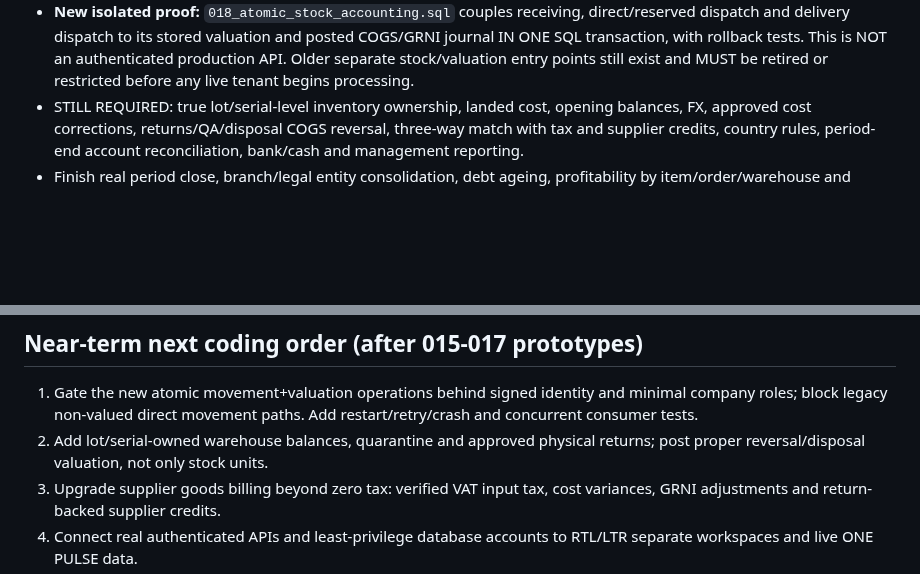
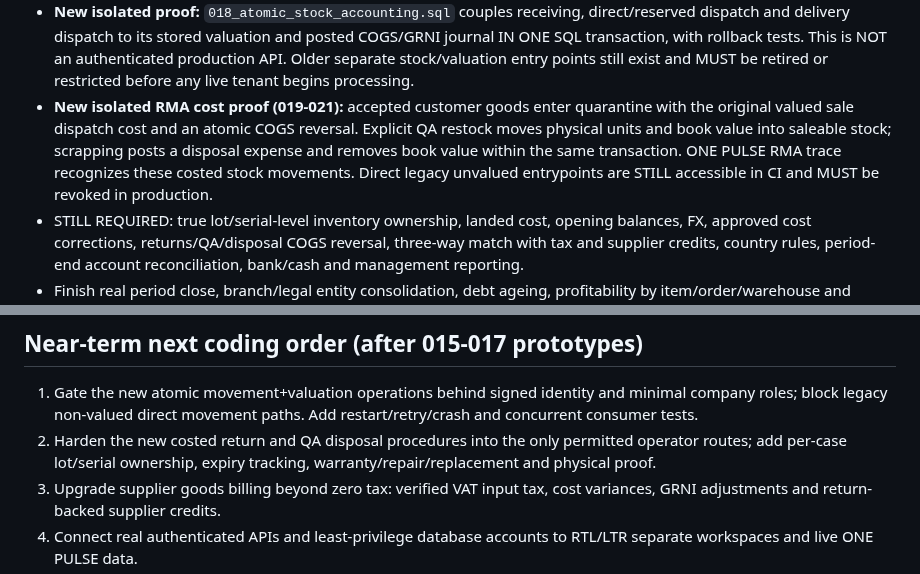
Before and after one commit to Midoalone85/onebusiness-site, a Markdown page: one-erp-next/ops/REMAINING_DELIVERY_GATES_2026-10-15.md, 2 parts joined by grey strips. GitHub-like rendering; blank space fills up the shorter version.

Commit message:
docs(release): update gates for original cost returns, QA restock and disposal journal

```diff
--- a/one-erp-next/ops/REMAINING_DELIVERY_GATES_2026-10-15.md
+++ b/one-erp-next/ops/REMAINING_DELIVERY_GATES_2026-10-15.md
@@ -41,6 +41,13 @@ Still required before real customer use:
   rollback tests. This is NOT an authenticated production API. Older
   separate stock/valuation entry points still exist and MUST be retired or
   restricted before any live tenant begins processing.
+- **New isolated RMA cost proof (019-021):** accepted customer goods
+  enter quarantine with the original valued sale dispatch cost and an
+  atomic COGS reversal. Explicit QA restock moves physical units and book
+  value into saleable stock; scrapping posts a disposal expense and removes
+  book value within the same transaction. ONE PULSE RMA trace recognizes
+  these costed stock movements. Direct legacy unvalued entrypoints are
+  STILL accessible in CI and MUST be revoked in production.
 - STILL REQUIRED: true lot/serial-level inventory ownership, landed cost,
   opening balances, FX, approved cost corrections, returns/QA/disposal COGS
   reversal, three-way match with tax and supplier credits, country rules,
@@ -86,8 +93,9 @@ Still required before real customer use:
 1. Gate the new atomic movement+valuation operations behind signed
    identity and minimal company roles; block legacy non-valued direct movement
    paths. Add restart/retry/crash and concurrent consumer tests.
-2. Add lot/serial-owned warehouse balances, quarantine and approved physical
-   returns; post proper reversal/disposal valuation, not only stock units.
+2. Harden the new costed return and QA disposal procedures into the only
+   permitted operator routes; add per-case lot/serial ownership,
+   expiry tracking, warranty/repair/replacement and physical proof.
 3. Upgrade supplier goods billing beyond zero tax: verified VAT input tax,
    cost variances, GRNI adjustments and return-backed supplier credits.
 4. Connect real authenticated APIs and least-privilege database accounts to
```
